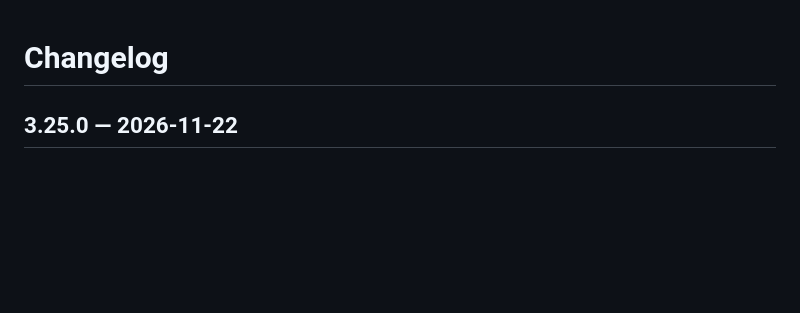
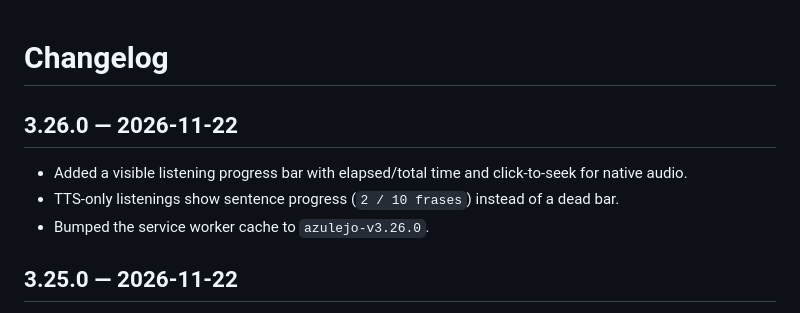
Before and after one commit to beango2025/azulejo, a Markdown page: CHANGELOG.md, the part around the change. GitHub-like rendering; blank space fills up the shorter version.

Commit message:
Add listening progress bar

```diff
--- a/CHANGELOG.md
+++ b/CHANGELOG.md
@@ -1,4 +1,10 @@
 # Changelog
+
+## 3.26.0 — 2026-11-22
+
+- Added a visible listening progress bar with elapsed/total time and click-to-seek for native audio.
+- TTS-only listenings show sentence progress (`2 / 10 frases`) instead of a dead bar.
+- Bumped the service worker cache to `azulejo-v3.26.0`.
 
 ## 3.25.0 — 2026-11-22
 
```
Also changed, not shown: README.md (+2 -1 lines), screenshots/listening-progress.png (added), 6 other files.
